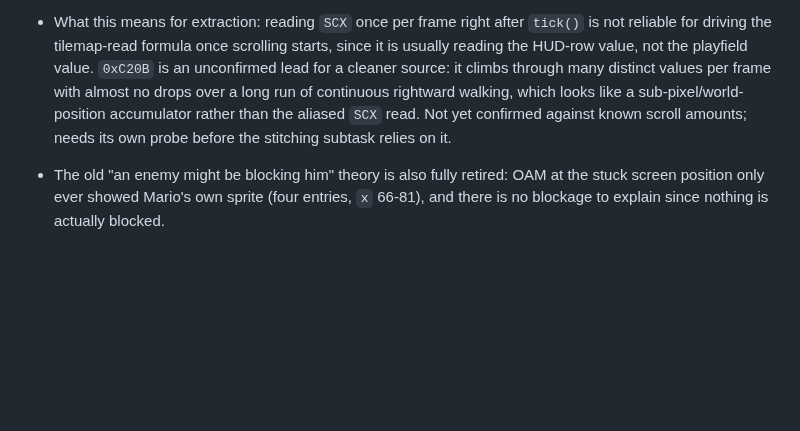
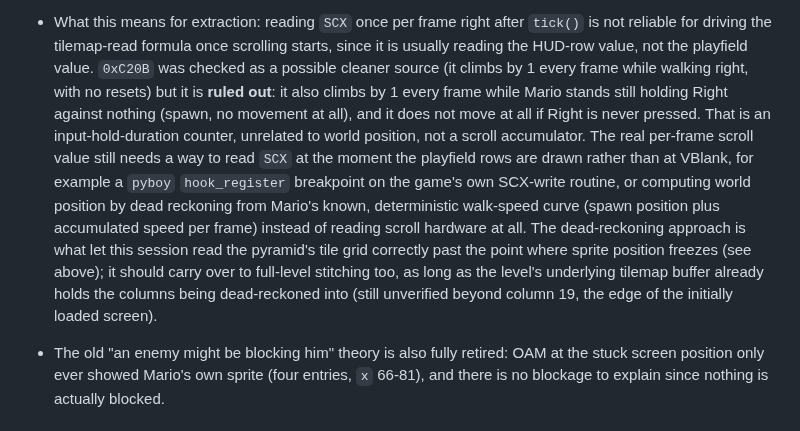
Before and after one commit to RianGoossens/gb-recreation, a Markdown page: docs/reference/level-1-1.md, the part around the change. Drawn GitHub-style; blank space fills up the shorter version.

Commit message:
docs(reference): rule out 0xC20B as a scroll accumulator lead
It climbs by 1 every frame while Right is held, including while
standing completely still (spawn, before he starts moving) and never
moves if Right isn't pressed. That's an input-hold-duration counter,
not world position. Correct the earlier note that treated it as an
unconfirmed scroll lead.

Dead reckoning from Mario's known walk-speed curve (used successfully
this session to read the pyramid's tile grid past the point where his
screen position freezes) looks like the more promising path for
stitching, over trying to read scroll hardware directly.

```diff
--- a/docs/reference/level-1-1.md
+++ b/docs/reference/level-1-1.md
@@ -150,12 +150,24 @@ tile his jump arc passes through with no effect on his motion is not.
 - What this means for extraction: reading `SCX` once per frame right after
   `tick()` is not reliable for driving the tilemap-read formula once
   scrolling starts, since it is usually reading the HUD-row value, not the
-  playfield value. `0xC20B` is an unconfirmed lead for a cleaner source: it
-  climbs through many distinct values per frame with almost no drops over
-  a long run of continuous rightward walking, which looks like a
-  sub-pixel/world-position accumulator rather than the aliased `SCX`
-  read. Not yet confirmed against known scroll amounts; needs its own
-  probe before the stitching subtask relies on it.
+  playfield value. `0xC20B` was checked as a possible cleaner source (it
+  climbs by 1 every frame while walking right, with no resets) but it is
+  **ruled out**: it also climbs by 1 every frame while Mario stands still
+  holding Right against nothing (spawn, no movement at all), and it does
+  not move at all if Right is never pressed. That is an input-hold-duration
+  counter, unrelated to world position, not a scroll accumulator. The real
+  per-frame scroll value still needs a way to read `SCX` at the moment the
+  playfield rows are drawn rather than at VBlank, for example a `pyboy`
+  `hook_register` breakpoint on the game's own SCX-write routine, or
+  computing world position by dead reckoning from Mario's known,
+  deterministic walk-speed curve (spawn position plus accumulated speed
+  per frame) instead of reading scroll hardware at all. The dead-reckoning
+  approach is what let this session read the pyramid's tile grid correctly
+  past the point where sprite position freezes (see above); it should
+  carry over to full-level stitching too, as long as the level's
+  underlying tilemap buffer already holds the columns being dead-reckoned
+  into (still unverified beyond column 19, the edge of the initially
+  loaded screen).
 - The old "an enemy might be blocking him" theory is also fully retired:
   OAM at the stuck screen position only ever showed Mario's own sprite
   (four entries, `x` 66-81), and there is no blockage to explain since
```
Also changed, not shown: docs/GRAND_MASTER_PLAN.md (+1 -1 lines).
